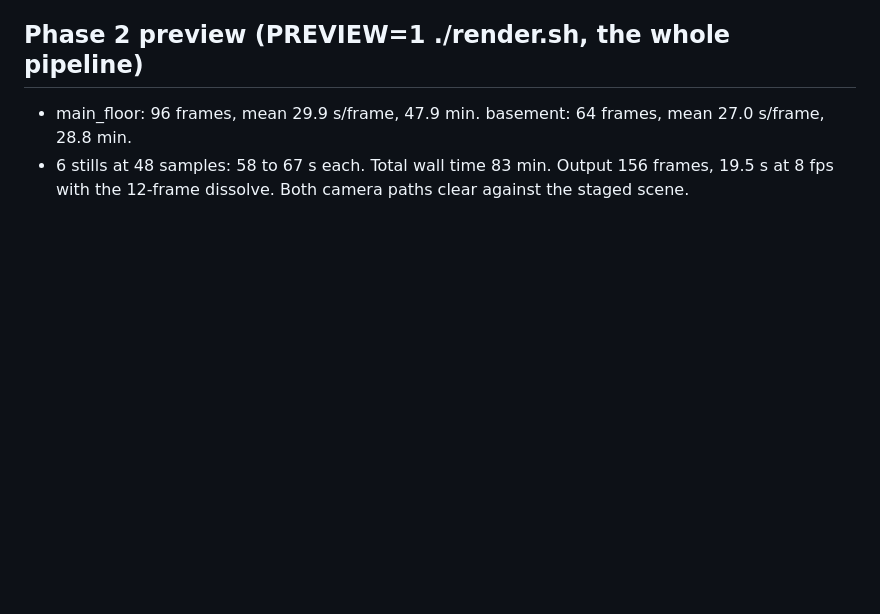
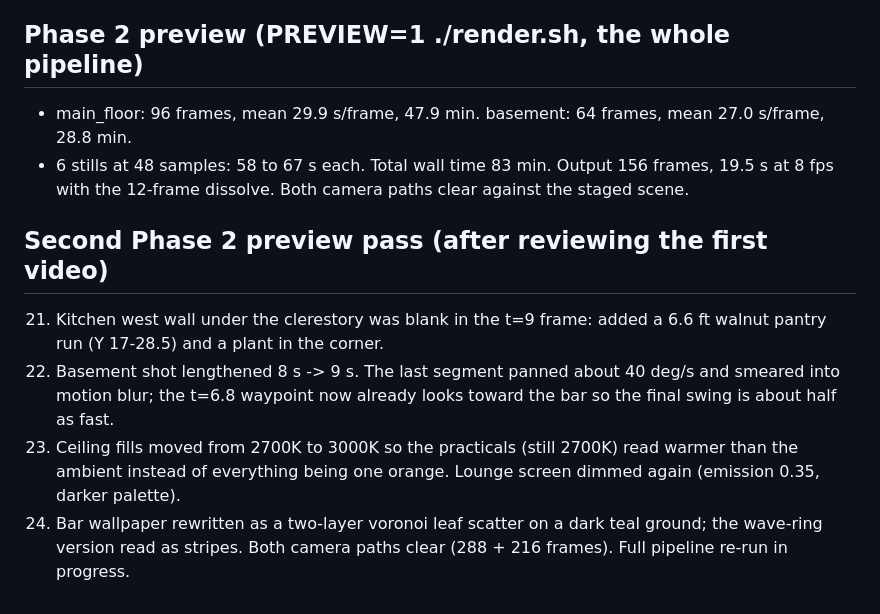
Before and after one commit to hratterman/housetour, a Markdown page: notes/log.md, the part around the change. Rendered like a GitHub page; blank space fills up the shorter version.

Commit message:
Log second preview pass
Co-Authored-By: Claude Fable 5.1 <noreply@anthropic.com>
Claude-Session: https://claude.ai/code/session_01S2E9TxFxGr41QTzfp6RTUe

```diff
--- a/notes/log.md
+++ b/notes/log.md
@@ -128,3 +128,15 @@ Timings (Phase 2, CPU 4 threads):
 - main_floor: 96 frames, mean 29.9 s/frame, 47.9 min. basement: 64 frames, mean 27.0 s/frame, 28.8 min.
 - 6 stills at 48 samples: 58 to 67 s each. Total wall time 83 min. Output 156 frames, 19.5 s at 8 fps with the
   12-frame dissolve. Both camera paths clear against the staged scene.
+
+## Second Phase 2 preview pass (after reviewing the first video)
+
+21. Kitchen west wall under the clerestory was blank in the t=9 frame: added a 6.6 ft walnut pantry run
+    (Y 17-28.5) and a plant in the corner.
+22. Basement shot lengthened 8 s -> 9 s. The last segment panned about 40 deg/s and smeared into motion blur;
+    the t=6.8 waypoint now already looks toward the bar so the final swing is about half as fast.
+23. Ceiling fills moved from 2700K to 3000K so the practicals (still 2700K) read warmer than the ambient
+    instead of everything being one orange. Lounge screen dimmed again (emission 0.35, darker palette).
+24. Bar wallpaper rewritten as a two-layer voronoi leaf scatter on a dark teal ground; the wave-ring version read
+    as stripes.
+Both camera paths clear (288 + 216 frames). Full pipeline re-run in progress.
```
